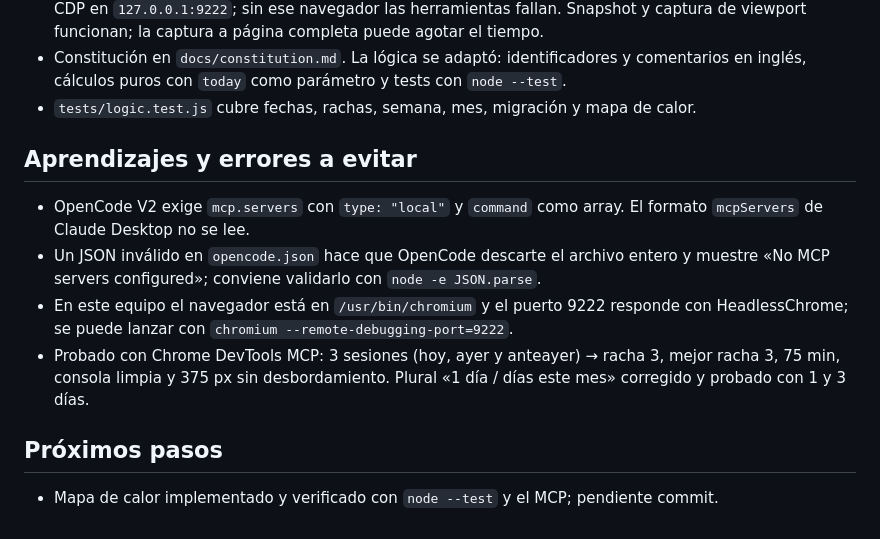
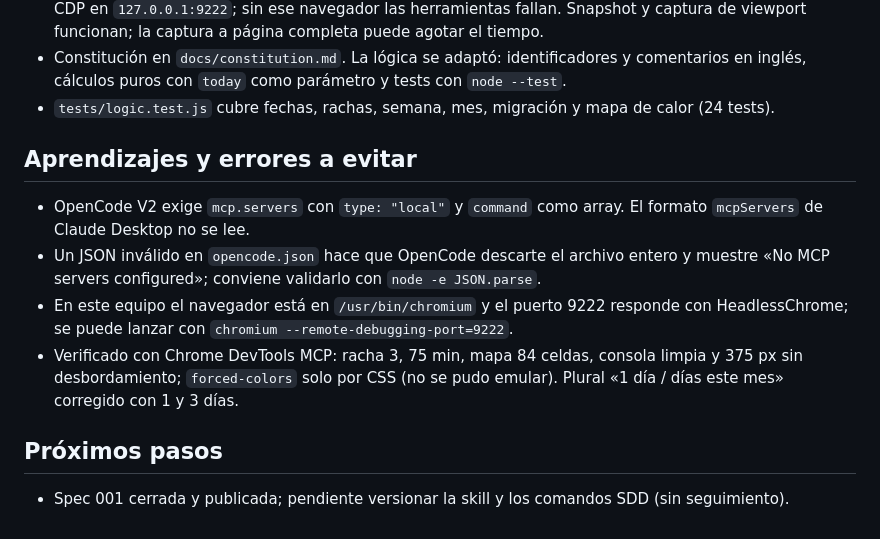
Before and after one commit to MoisesEsp/My-stay-diary, a Markdown page: MEMORY.md, the part around the change. Rendered like a GitHub page.

Commit message:
docs: marcar la spec 001 como implementada y actualizar la memoria

```diff
--- a/MEMORY.md
+++ b/MEMORY.md
@@ -35,7 +35,7 @@ que escuche CDP en `127.0.0.1:9222`; sin ese navegador las herramientas fallan.
 captura de viewport funcionan; la captura a página completa puede agotar el tiempo.
 - Constitución en `docs/constitution.md`. La lógica se adaptó: identificadores y comentarios
 en inglés, cálculos puros con `today` como parámetro y tests con `node --test`.
-- `tests/logic.test.js` cubre fechas, rachas, semana, mes, migración y mapa de calor.
+- `tests/logic.test.js` cubre fechas, rachas, semana, mes, migración y mapa de calor (24 tests).
 ## Aprendizajes y errores a evitar
 - OpenCode V2 exige `mcp.servers` con `type: "local"` y `command` como array. El formato
 `mcpServers` de Claude Desktop no se lee.
@@ -43,8 +43,8 @@ en inglés, cálculos puros con `today` como parámetro y tests con `node --test
 «No MCP servers configured»; conviene validarlo con `node -e JSON.parse`.
 - En este equipo el navegador está en `/usr/bin/chromium` y el puerto 9222 responde con
 HeadlessChrome; se puede lanzar con `chromium --remote-debugging-port=9222`.
-- Probado con Chrome DevTools MCP: 3 sesiones (hoy, ayer y anteayer) → racha 3, mejor racha
-3, 75 min, consola limpia y 375 px sin desbordamiento. Plural «1 día / días este mes»
-corregido y probado con 1 y 3 días.
+- Verificado con Chrome DevTools MCP: racha 3, 75 min, mapa 84 celdas, consola limpia y
+375 px sin desbordamiento; `forced-colors` solo por CSS (no se pudo emular). Plural «1 día /
+días este mes» corregido con 1 y 3 días.
 ## Próximos pasos
-- Mapa de calor implementado y verificado con `node --test` y el MCP; pendiente commit.
+- Spec 001 cerrada y publicada; pendiente versionar la skill y los comandos SDD (sin seguimiento).
```
Also changed, not shown: specs/001-heat-map/spec.md (+1 -0 lines).
